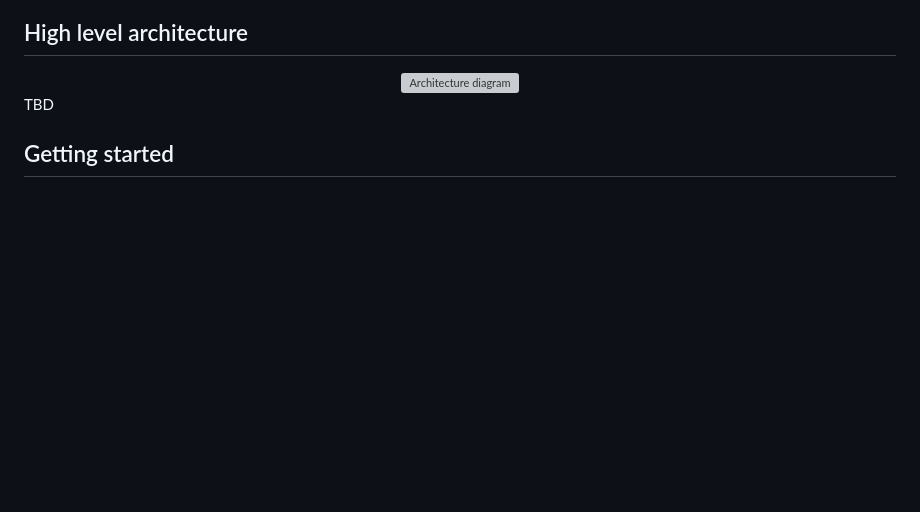
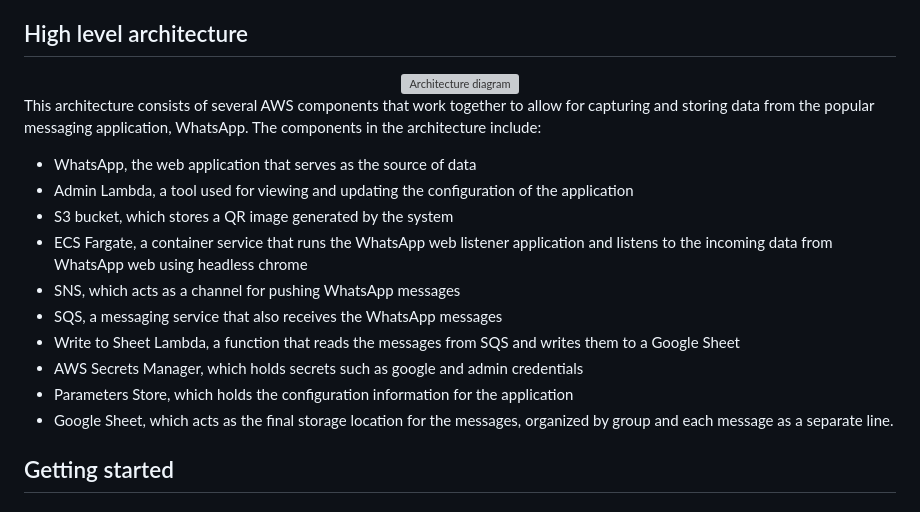
Before and after one commit to fun-with-serverless/whatsapp-logger, a Markdown page: README.md, the part around the change. Rendered like a GitHub page; blank space fills up the shorter version; grey boxes are pictures that could not be loaded.

```diff
--- a/README.md
+++ b/README.md
@@ -50,7 +50,18 @@ In the future, we plan to add daily summaries of the discussions, providing a qu
     <img src="https://user-images.githubusercontent.com/110536677/217332241-6a4eb1f5-67bc-42bc-b88d-4e79f5eae935.png" alt="Architecture diagram">
 </div>
 
-TBD
+This architecture consists of several AWS components that work together to allow for capturing and storing data from the popular messaging application, WhatsApp. The components in the architecture include:
+
+* WhatsApp, the web application that serves as the source of data
+* Admin Lambda, a tool used for viewing and updating the configuration of the application
+* S3 bucket, which stores a QR image generated by the system
+* ECS Fargate, a container service that runs the WhatsApp web listener application and listens to the incoming data from WhatsApp web using headless chrome
+* SNS, which acts as a channel for pushing WhatsApp messages
+* SQS, a messaging service that also receives the WhatsApp messages
+* Write to Sheet Lambda, a function that reads the messages from SQS and writes them to a Google Sheet
+* AWS Secrets Manager, which holds secrets such as google and admin credentials
+* Parameters Store, which holds the configuration information for the application
+* Google Sheet, which acts as the final storage location for the messages, organized by group and each message as a separate line.
 
 
 ## Getting started
```
